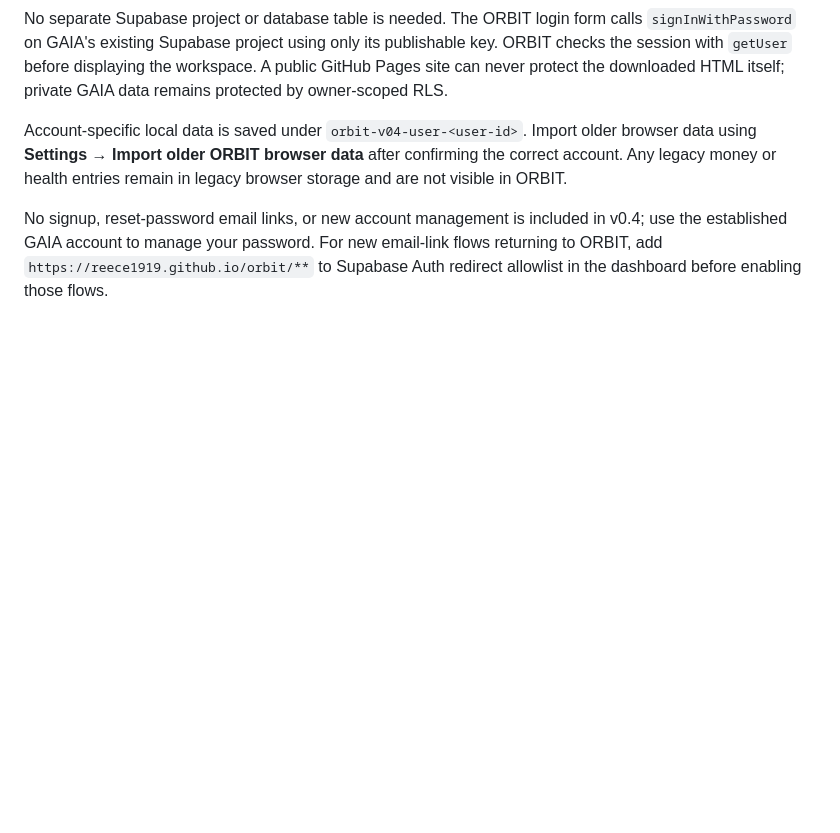
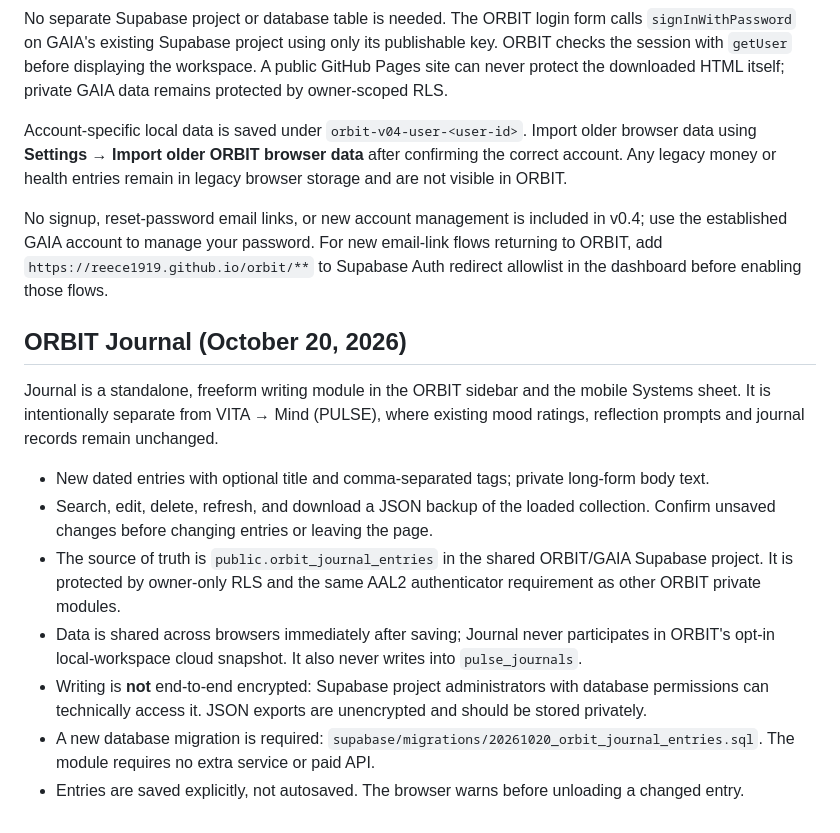
Before and after one commit to reece1919/orbit, a Markdown page: README.md, the part around the change. GitHub-like rendering; blank space fills up the shorter version.

Commit message:
docs(journal): describe private module, data isolation and controls

```diff
--- a/README.md
+++ b/README.md
@@ -225,3 +225,15 @@ No separate Supabase project or database table is needed. The ORBIT login form c
 Account-specific local data is saved under `orbit-v04-user-<user-id>`. Import older browser data using **Settings → Import older ORBIT browser data** after confirming the correct account. Any legacy money or health entries remain in legacy browser storage and are not visible in ORBIT.
 
 No signup, reset-password email links, or new account management is included in v0.4; use the established GAIA account to manage your password. For new email-link flows returning to ORBIT, add `https://reece1919.github.io/orbit/**` to Supabase Auth redirect allowlist in the dashboard before enabling those flows.
+
+## ORBIT Journal (October 20, 2026)
+
+Journal is a standalone, freeform writing module in the ORBIT sidebar and the mobile Systems sheet. It is intentionally separate from VITA → Mind (PULSE), where existing mood ratings, reflection prompts and journal records remain unchanged.
+
+- New dated entries with optional title and comma-separated tags; private long-form body text.
+- Search, edit, delete, refresh, and download a JSON backup of the loaded collection. Confirm unsaved changes before changing entries or leaving the page.
+- The source of truth is `public.orbit_journal_entries` in the shared ORBIT/GAIA Supabase project. It is protected by owner-only RLS and the same AAL2 authenticator requirement as other ORBIT private modules.
+- Data is shared across browsers immediately after saving; Journal never participates in ORBIT's opt-in local-workspace cloud snapshot. It also never writes into `pulse_journals`.
+- Writing is **not** end-to-end encrypted: Supabase project administrators with database permissions can technically access it. JSON exports are unencrypted and should be stored privately.
+- A new database migration is required: `supabase/migrations/20261020_orbit_journal_entries.sql`. The module requires no extra service or paid API.
+- Entries are saved explicitly, not autosaved. The browser warns before unloading a changed entry.
```
